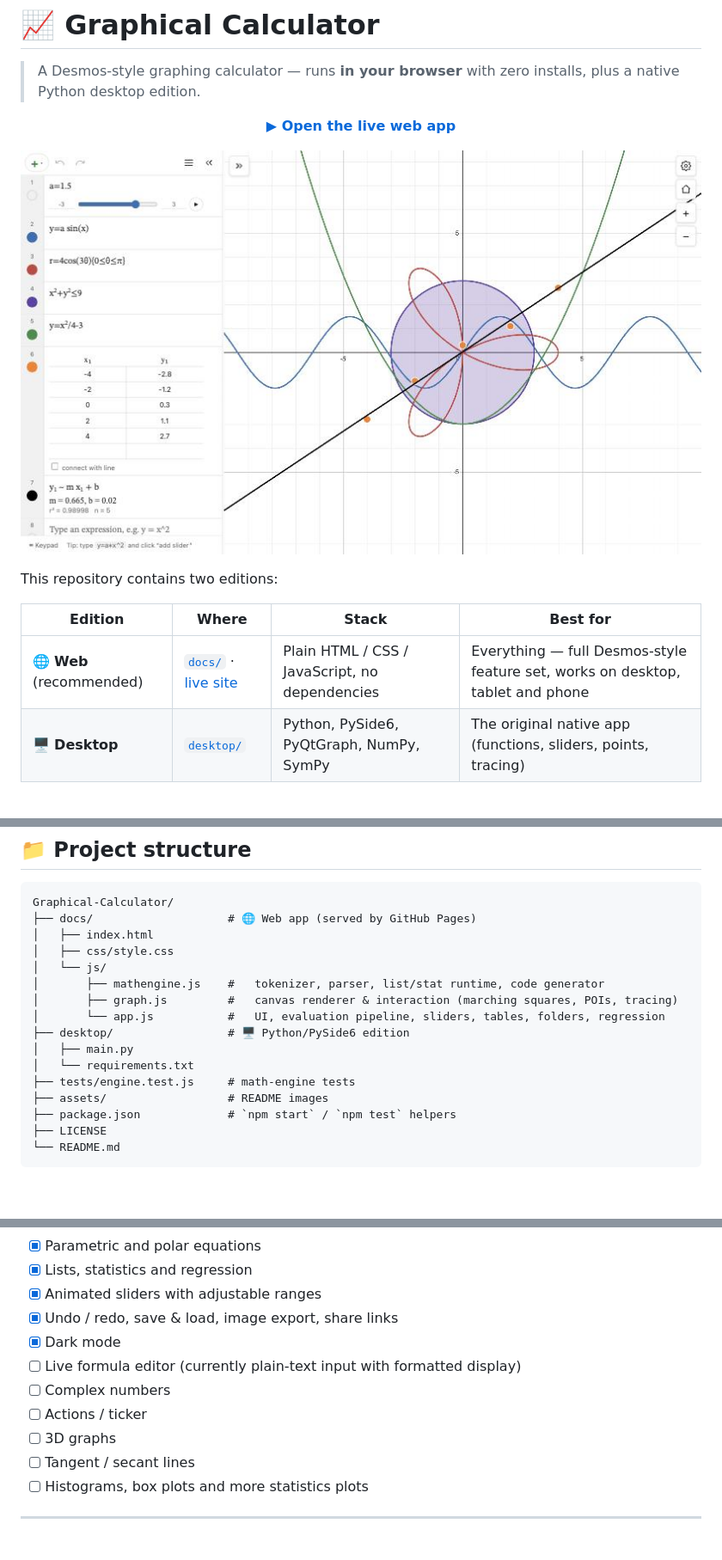
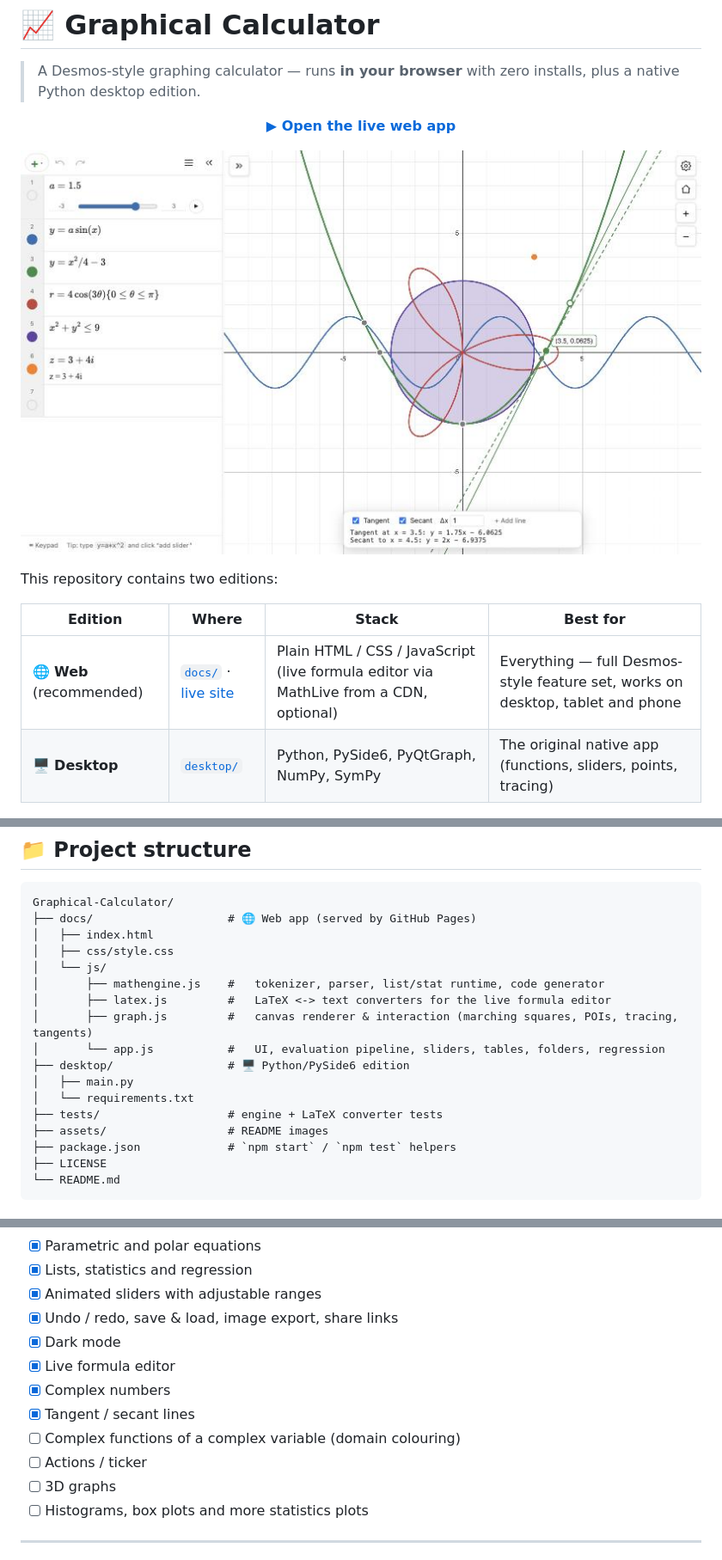
Before and after one commit to ShivamHimatsingka/Graphical-Calculator, a Markdown page: README.md, 3 parts joined by grey strips. Shown at 86% size. Drawn GitHub-style; pictures changed too: assets/web-screenshot.jpg; blank space fills up the shorter version.

```diff
--- a/README.md
+++ b/README.md
@@ -14,7 +14,7 @@ This repository contains two editions:
 
 | Edition | Where | Stack | Best for |
 | --- | --- | --- | --- |
-| 🌐 **Web** (recommended) | [`docs/`](docs/) · [live site](https://shivamhimatsingka.github.io/Graphical-Calculator/) | Plain HTML / CSS / JavaScript, no dependencies | Everything — full Desmos-style feature set, works on desktop, tablet and phone |
+| 🌐 **Web** (recommended) | [`docs/`](docs/) · [live site](https://shivamhimatsingka.github.io/Graphical-Calculator/) | Plain HTML / CSS / JavaScript (live formula editor via MathLive from a CDN, optional) | Everything — full Desmos-style feature set, works on desktop, tablet and phone |
 | 🖥️ **Desktop** | [`desktop/`](desktop/) | Python, PySide6, PyQtGraph, NumPy, SymPy | The original native app (functions, sliders, points, tracing) |
 
 ---
@@ -128,12 +136,13 @@ Graphical-Calculator/
 │   ├── css/style.css
 │   └── js/
 │       ├── mathengine.js    #   tokenizer, parser, list/stat runtime, code generator
-│       ├── graph.js         #   canvas renderer & interaction (marching squares, POIs, tracing)
+│       ├── latex.js         #   LaTeX <-> text converters for the live formula editor
+│       ├── graph.js         #   canvas renderer & interaction (marching squares, POIs, tracing, tangents)
 │       └── app.js           #   UI, evaluation pipeline, sliders, tables, folders, regression
 ├── desktop/                 # 🖥️ Python/PySide6 edition
 │   ├── main.py
 │   └── requirements.txt
-├── tests/engine.test.js     # math-engine tests
+├── tests/                   # engine + LaTeX converter tests
 ├── assets/                  # README images
 ├── package.json             # `npm start` / `npm test` helpers
 ├── LICENSE
@@ -159,11 +168,12 @@ Graphical-Calculator/
 - [x] Animated sliders with adjustable ranges
 - [x] Undo / redo, save & load, image export, share links
 - [x] Dark mode
-- [ ] Live formula editor (currently plain-text input with formatted display)
-- [ ] Complex numbers
+- [x] Live formula editor
+- [x] Complex numbers
+- [x] Tangent / secant lines
+- [ ] Complex functions of a complex variable (domain colouring)
 - [ ] Actions / ticker
 - [ ] 3D graphs
-- [ ] Tangent / secant lines
 - [ ] Histograms, box plots and more statistics plots
 
 ---
```
Also changed, not shown: other parts of README.md (+11 -3 lines), 9 other files.
